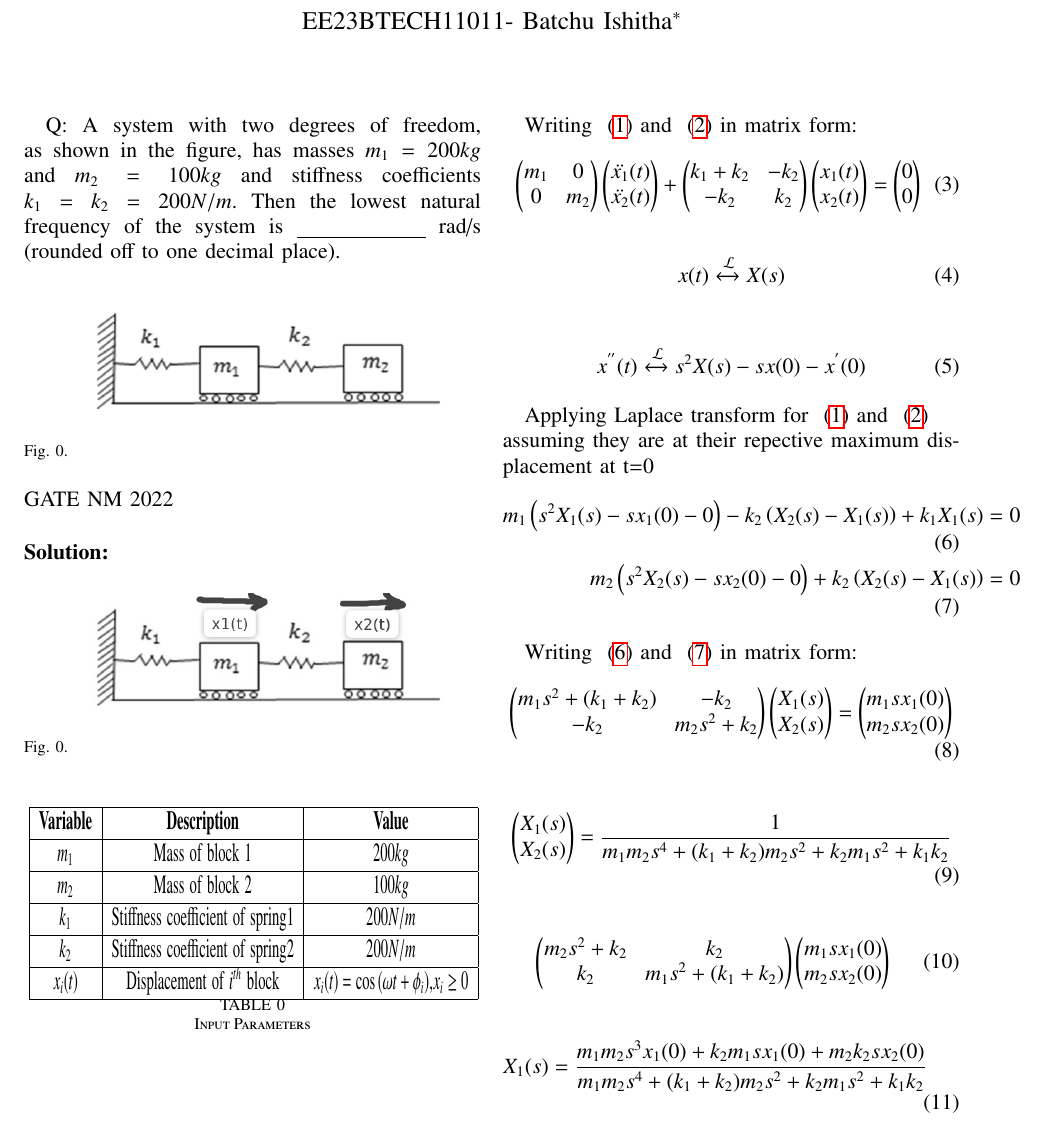
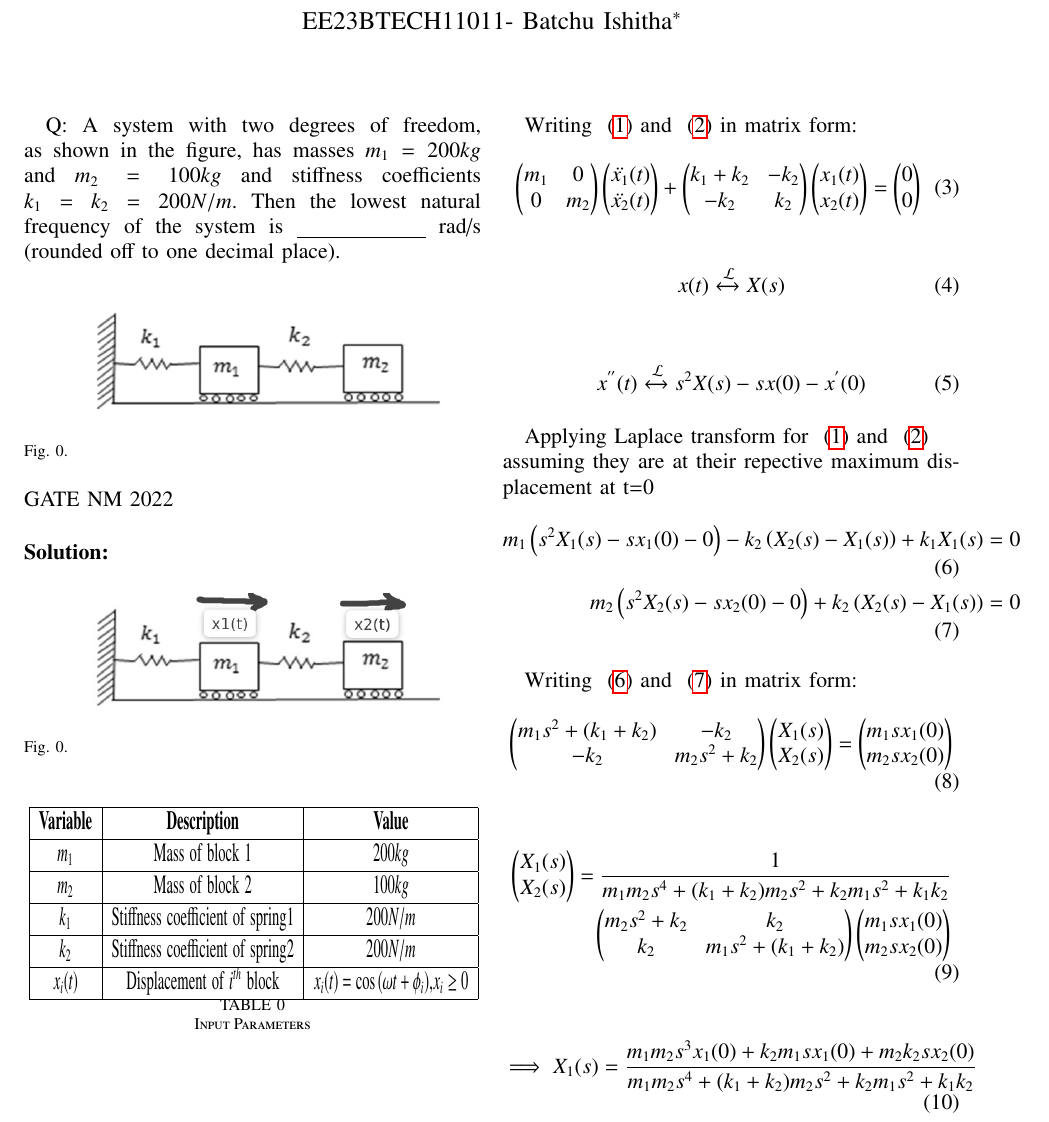
Before and after one commit to BATCHUISHITHA/EE-1205, a LaTeX paper (gate22.nm.54/g54.tex): part of page 1 of 2, cut so that both start at the same text. Compiled offline with pdfLaTeX.

Commit message:
Add files via upload

```diff
--- a/gate22.nm.54/g54.tex
+++ b/gate22.nm.54/g54.tex
@@ -221,10 +221,7 @@ m_2sx_2(0)
 X_1(s) \\
 X_2(s)
 }
-= \frac{1}{m_1m_2s^4+(k_1+k_2)m_2s^2+k_2m_1s^2+k_1k_2}
-\end{align}
-
-\begin{align}
+= \frac{1}{m_1m_2s^4+(k_1+k_2)m_2s^2+k_2m_1s^2+k_1k_2} \nonumber \\
 \myvec{
 m_2s^2+k_2 & k_2  \\
 k_2& m_1s^2+(k_1+k_2)
@@ -236,8 +233,8 @@ m_2sx_2(0)
 \end{align}
 
 \begin{align}
-X_1(s)&=\frac{m_1m_2s^3x_1(0)+k_2m_1sx_1(0)+m_2k_2sx_2(0)}{m_1m_2s^4+(k_1+k_2)m_2s^2+k_2m_1s^2+k_1k_2} \\
-X_2(s)&=\frac{m_1k_2sx_1(0)+m_1m_2s^3x_2(0)+(k_1+k_2)m_2sx_2(0)}{m_1m_2s^4+(k_1+k_2)m_2s^2+k_2m_1s^2+k_1k_2}
+\implies X_1(s)&=\frac{m_1m_2s^3x_1(0)+k_2m_1sx_1(0)+m_2k_2sx_2(0)}{m_1m_2s^4+(k_1+k_2)m_2s^2+k_2m_1s^2+k_1k_2} \\
+\implies X_2(s)&=\frac{m_1k_2sx_1(0)+m_1m_2s^3x_2(0)+(k_1+k_2)m_2sx_2(0)}{m_1m_2s^4+(k_1+k_2)m_2s^2+k_2m_1s^2+k_1k_2}
 \end{align}
 
 Considering denominator of $X_i(s)$ for $i=1,2$(ie: characteristic equation of the system):
```
Also changed, not shown: gate22.nm.54/g54.pdf, 1 other file.
